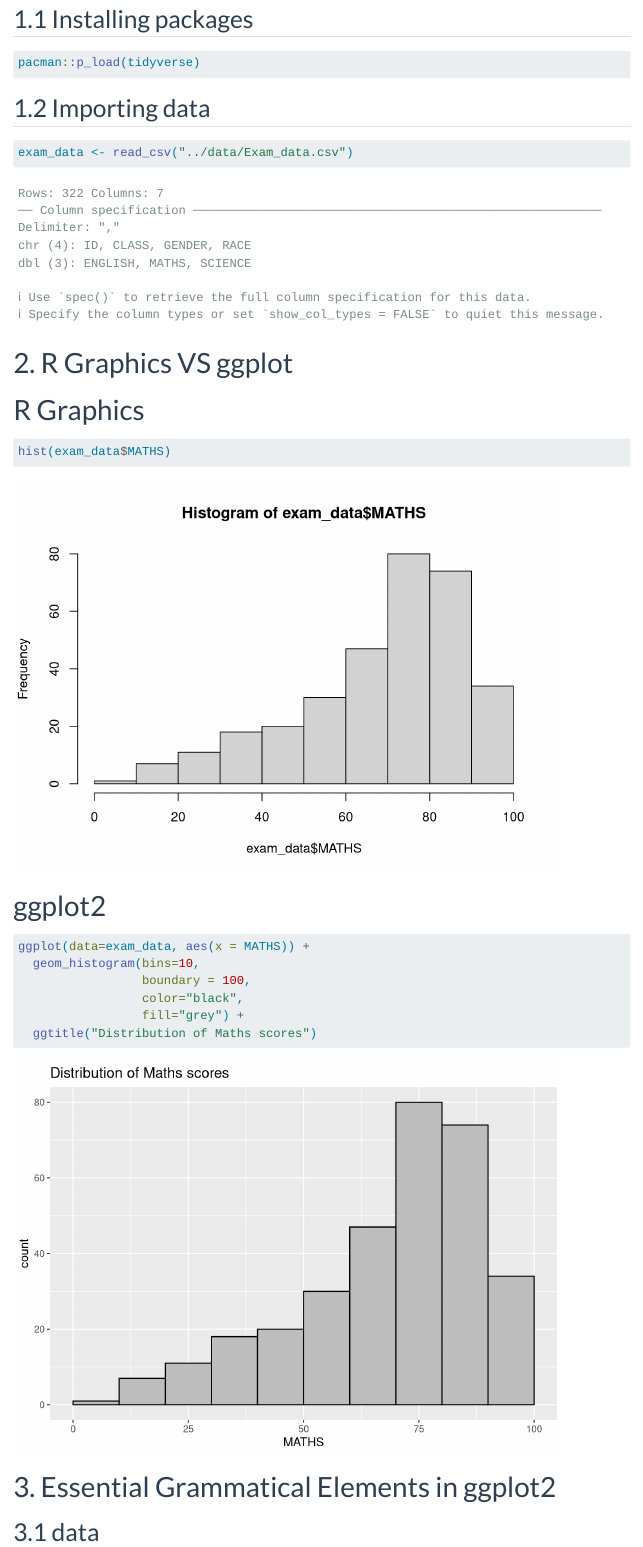
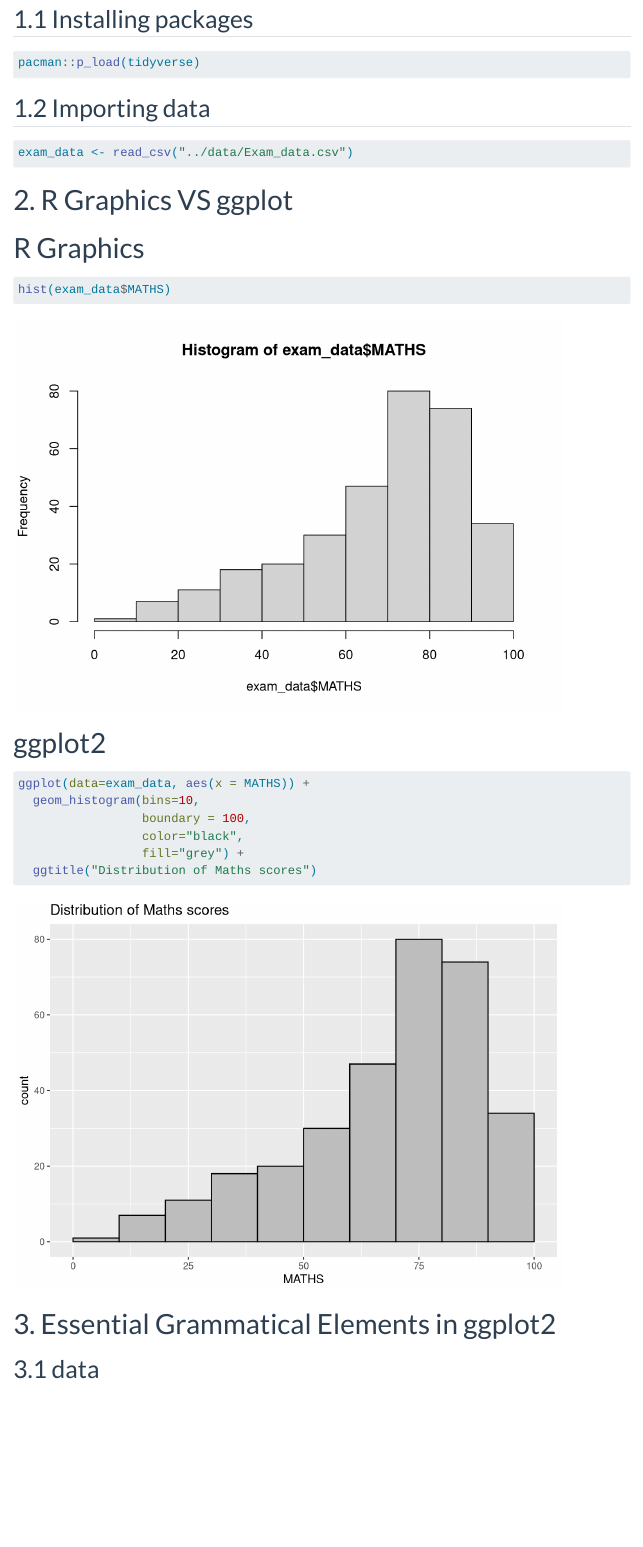
Before and after one commit to zqwxxg/ISSS608-VAA, a Quarto document (Hands-on_Ex/Hands-on_Ex01/Hands-on_Ex01.qmd): the page in a window 1100 px wide, from 170 px down. Rendered offline with R 4.5, knitr and Pandoc in place of Quarto, with nearby package versions; code that draws random numbers runs with fixed seeds of ours; menus at the side of the page are left out.

Commit message:
Modify design

```diff
--- a/Hands-on_Ex/Hands-on_Ex01/Hands-on_Ex01.qmd
+++ b/Hands-on_Ex/Hands-on_Ex01/Hands-on_Ex01.qmd
@@ -1,6 +1,9 @@
 ---
 title: "Hands-on Exercise 1"
 author: "Wong Zi Qi"
+execute:
+  warning: false
+  message: false
 ---
 
 # 1. Getting Started
```
Also changed, not shown: index.qmd (+1 -1 lines), 1 other file.
